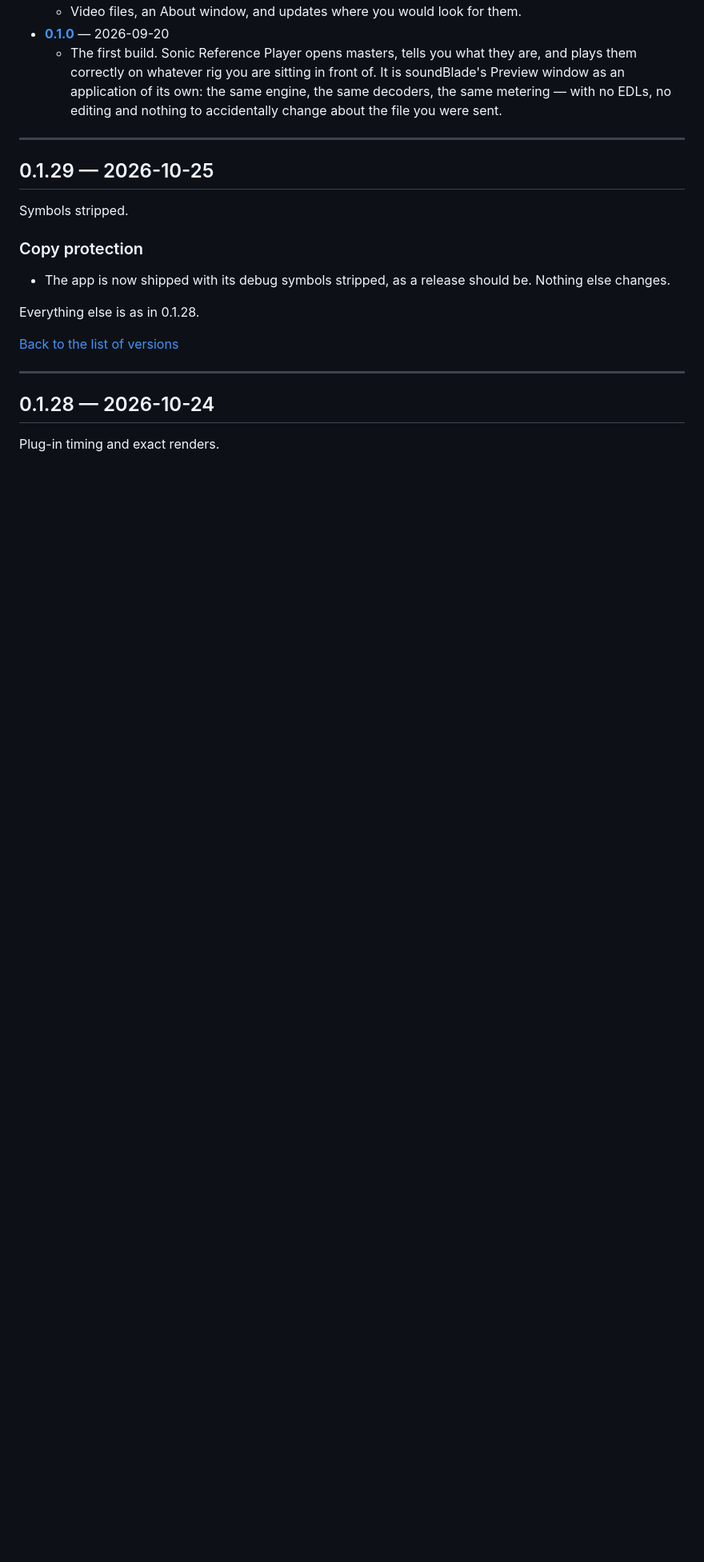
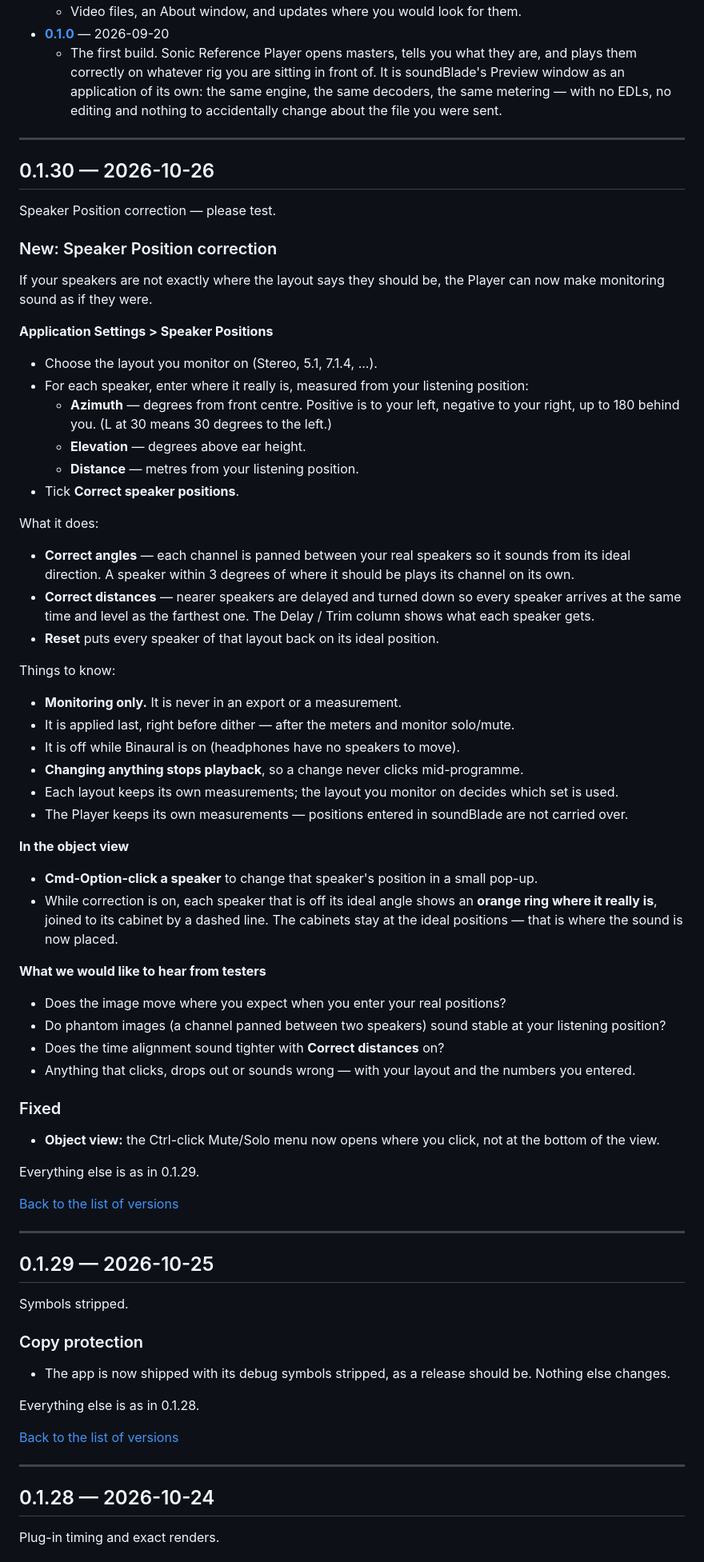
Before and after one commit to streamsoft-inc/SonicReferencePlayer-releases, a Markdown page: RELEASE-NOTES.md, the part around one of its changes. Shown at 80% size. GitHub-like rendering; blank space fills up the shorter version.

Commit message:
Release notes: RELEASE-NOTES.md

```diff
--- a/RELEASE-NOTES.md
+++ b/RELEASE-NOTES.md
@@ -68,6 +70,74 @@ Every release, newest first. Each links to its full notes below.
 
 ---
 
+<a name="v0-1-30"></a>
+## 0.1.30 — 2026-10-26
+
+Speaker Position correction — please test.
+
+### New: Speaker Position correction
+
+If your speakers are not exactly where the layout says they should be, the Player can
+now make monitoring sound as if they were.
+
+**Application Settings > Speaker Positions**
+
+- Choose the layout you monitor on (Stereo, 5.1, 7.1.4, ...).
+- For each speaker, enter where it really is, measured from your listening position:
+  - **Azimuth** — degrees from front centre. Positive is to your left, negative to your
+    right, up to 180 behind you. (L at 30 means 30 degrees to the left.)
+  - **Elevation** — degrees above ear height.
+  - **Distance** — metres from your listening position.
+- Tick **Correct speaker positions**.
+
+What it does:
+
+- **Correct angles** — each channel is panned between your real speakers so it sounds
+  from its ideal direction. A speaker within 3 degrees of where it should be plays its
+  channel on its own.
+- **Correct distances** — nearer speakers are delayed and turned down so every speaker
+  arrives at the same time and level as the farthest one. The Delay / Trim column shows
+  what each speaker gets.
+- **Reset** puts every speaker of that layout back on its ideal position.
+
+Things to know:
+
+- **Monitoring only.** It is never in an export or a measurement.
+- It is applied last, right before dither — after the meters and monitor solo/mute.
+- It is off while Binaural is on (headphones have no speakers to move).
+- **Changing anything stops playback**, so a change never clicks mid-programme.
+- Each layout keeps its own measurements; the layout you monitor on decides which set
+  is used.
+- The Player keeps its own measurements — positions entered in soundBlade are not
+  carried over.
+
+**In the object view**
+
+- **Cmd-Option-click a speaker** to change that speaker's position in a small pop-up.
+- While correction is on, each speaker that is off its ideal angle shows an **orange
+  ring where it really is**, joined to its cabinet by a dashed line. The cabinets stay
+  at the ideal positions — that is where the sound is now placed.
+
+**What we would like to hear from testers**
+
+- Does the image move where you expect when you enter your real positions?
+- Do phantom images (a channel panned between two speakers) sound stable at your
+  listening position?
+- Does the time alignment sound tighter with **Correct distances** on?
+- Anything that clicks, drops out or sounds wrong — with your layout and the numbers
+  you entered.
+
+### Fixed
+
+- **Object view:** the Ctrl-click Mute/Solo menu now opens where you click, not at the
+  bottom of the view.
+
+Everything else is as in 0.1.29.
+
+[Back to the list of versions](#versions)
+
+---
+
 <a name="v0-1-29"></a>
 ## 0.1.29 — 2026-10-25
 
```
Also changed, not shown: other parts of RELEASE-NOTES.md (+2 -0 lines).
